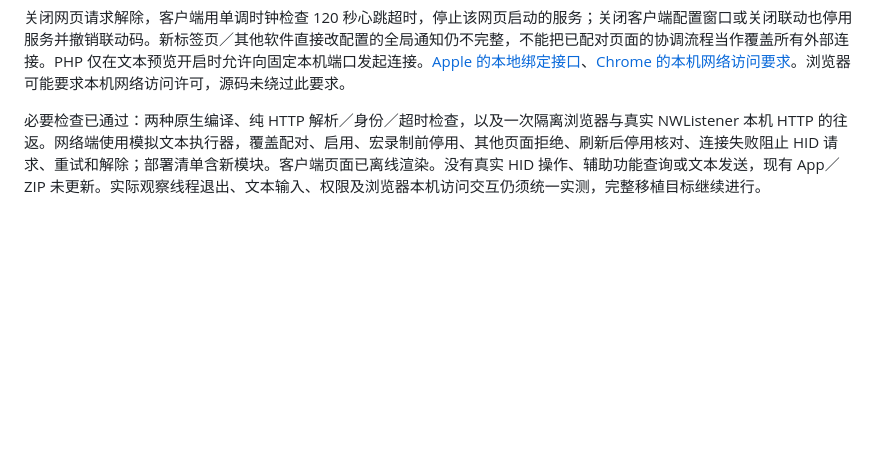
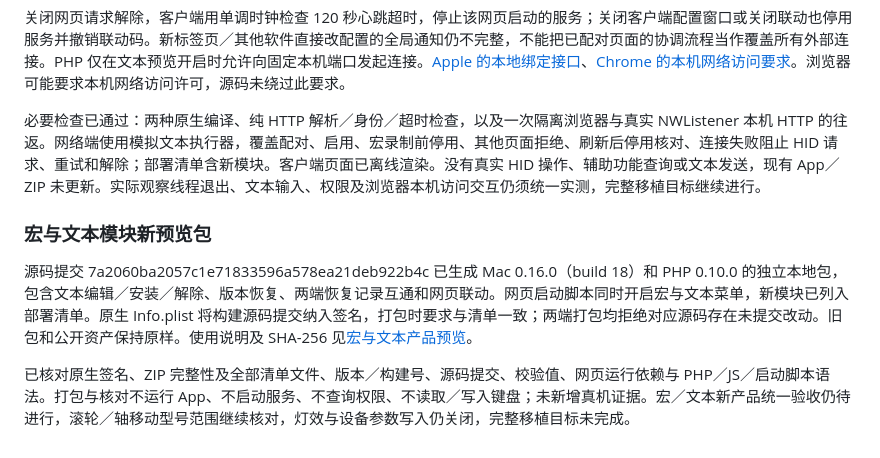
Before and after one commit to 5hux1n/CherryMac, a Markdown page: docs/移植验收目标.md, the part around the change. Drawn GitHub-style; blank space fills up the shorter version.

```diff
--- a/docs/移植验收目标.md
+++ b/docs/移植验收目标.md
@@ -485,3 +485,10 @@ a0e3d8645cd526795be7dcedcaae8eefaf90ec3e1dd6e0e1a66c7ea8a46152e8  CherryMac-Web-
 关闭网页请求解除，客户端用单调时钟检查 120 秒心跳超时，停止该网页启动的服务；关闭客户端配置窗口或关闭联动也停用服务并撤销联动码。新标签页／其他软件直接改配置的全局通知仍不完整，不能把已配对页面的协调流程当作覆盖所有外部连接。PHP 仅在文本预览开启时允许向固定本机端口发起连接。[Apple 的本地绑定接口](https://developer.apple.com/documentation/network/nwparameters/requiredlocalendpoint)、[Chrome 的本机网络访问要求](https://developer.chrome.com/blog/local-network-access)。浏览器可能要求本机网络访问许可，源码未绕过此要求。
 
 必要检查已通过：两种原生编译、纯 HTTP 解析／身份／超时检查，以及一次隔离浏览器与真实 NWListener 本机 HTTP 的往返。网络端使用模拟文本执行器，覆盖配对、启用、宏录制前停用、其他页面拒绝、刷新后停用核对、连接失败阻止 HID 请求、重试和解除；部署清单含新模块。客户端页面已离线渲染。没有真实 HID 操作、辅助功能查询或文本发送，现有 App／ZIP 未更新。实际观察线程退出、文本输入、权限及浏览器本机访问交互仍须统一实测，完整移植目标继续进行。
+
+
+### 宏与文本模块新预览包
+
+源码提交 7a2060ba2057c1e71833596a578ea21deb922b4c 已生成 Mac 0.16.0（build 18）和 PHP 0.10.0 的独立本地包，包含文本编辑／安装／解除、版本恢复、两端恢复记录互通和网页联动。网页启动脚本同时开启宏与文本菜单，新模块已列入部署清单。原生 Info.plist 将构建源码提交纳入签名，打包时要求与清单一致；两端打包均拒绝对应源码存在未提交改动。旧包和公开资产保持原样。使用说明及 SHA-256 见[宏与文本产品预览](宏产品预览.md)。
+
+已核对原生签名、ZIP 完整性及全部清单文件、版本／构建号、源码提交、校验值、网页运行依赖与 PHP／JS／启动脚本语法。打包与核对不运行 App、不启动服务、不查询权限、不读取／写入键盘；未新增真机证据。宏／文本新产品统一验收仍待进行，滚轮／轴移动型号范围继续核对，灯效与设备参数写入仍关闭，完整移植目标未完成。
```
Also changed, not shown: docs/宏产品预览.md (+24 -3 lines).
